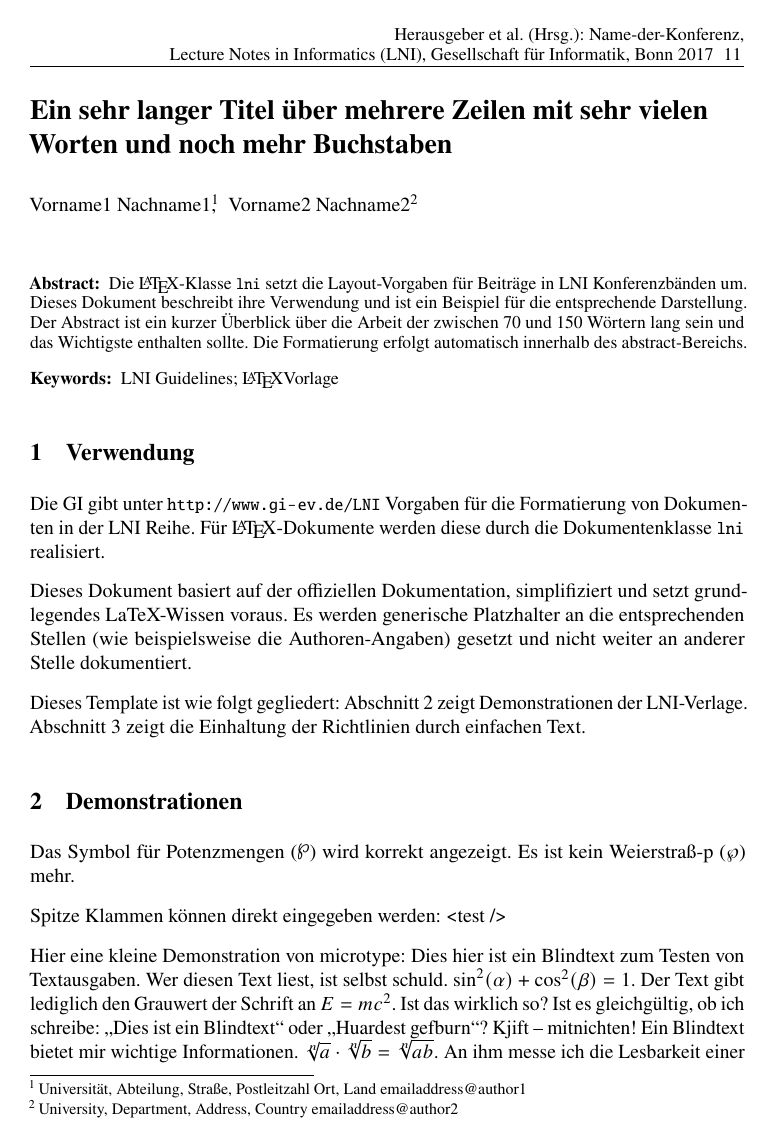
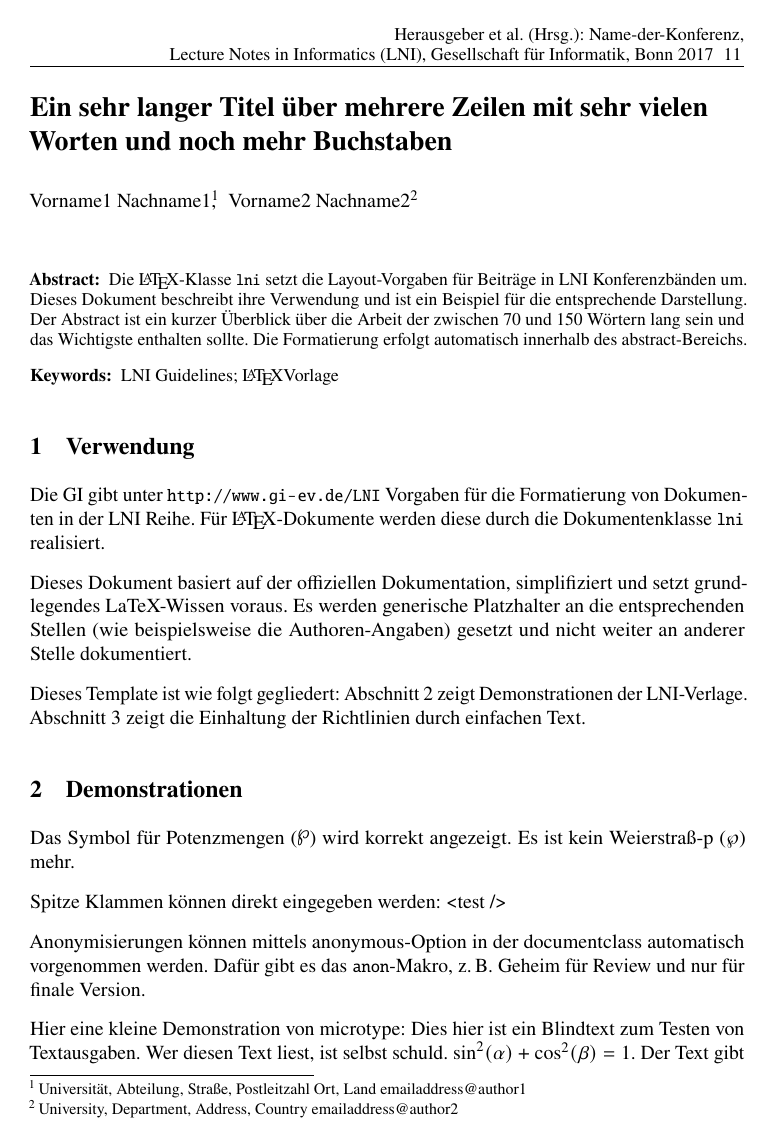
Before and after one commit to gi-ev/LNI, a LaTeX problem sheet (lni-paper-example-de.tex, which reads lni.cls): page 1 of 5. Compiled offline with pdfLaTeX.

Commit message:
Simplify anonymization of an article (#100)

```diff
--- a/lni-paper-example-de.tex
+++ b/lni-paper-example-de.tex
@@ -84,6 +85,8 @@ Das Symbol für Potenzmengen ($\powerset$) wird korrekt angezeigt.
 Es ist kein Weierstraß-p ($\wp$) mehr.
 
 Spitze Klammen können direkt eingegeben werden: <test />
+
+Anonymisierungen können mittels anonymous-Option in der documentclass automatisch vorgenommen werden. Dafür gibt es das \texttt{anon}-Makro, z.\,B. \anon{Geheim für Review} und \anon[nur für Review]{nur für finale Version}.
 
 Hier eine kleine Demonstration von \href{https://www.ctan.org/pkg/microtype}{microtype}:
 \blindtext
--- a/lni.cls
+++ b/lni.cls
@@ -57,6 +57,15 @@
 \autofontstrue
 \newif\ifnorunningheads
 \DeclareOption{norunningheads}{\norunningheadstrue}
+\newif\ifanonymous
+\anonymousfalse
+\DeclareOption{anonymous}{\anonymoustrue}
+\newcommand{\anon}[2][\iflnienglish ANONYMIZED\else ANONYMISIERT\fi]{%
+  \ifanonymous%
+    {\color{orange}#1}%
+  \else%
+    #2%
+  \fi}
 \ExecuteOptions{utf8}
 \DeclareOption*{\PassOptionsToClass{\CurrentOption}{article}}
 \ProcessOptions\relax
@@ -306,7 +315,7 @@
       \DeclareRobustCommand{\@author}{#2}%
    }
 \newcommand{\authorrunning}[1]{%
-   \fancyhead[LE]{\hspace{0.05cm}\oldsmall\thepage\hspace{5pt}#1}}
+   \fancyhead[LE]{\hspace{0.05cm}\oldsmall\thepage\hspace{5pt}\ifanonymous\iflnienglish Anonymized for review\else Anonymisiert für Review\fi\else#1\fi}}
 \newcommand*{\email}[1]{\href{mailto:#1}{\urlstyle{same}\protect\nolinkurl{#1}}}
 \newcommand{\@lnidoi}{}
 \newcommand{\lnidoi}{%
@@ -346,7 +355,7 @@
   \ifusehyperref
       \HyXeTeX@CheckUnicode
       \HyPsd@PrerenderUnicode{\@shortauthor}%
-      \pdfstringdef\@pdfauthor{\@shortauthor}%
+      \ifanonymous\else\pdfstringdef\@pdfauthor{\@shortauthor}\fi%
       \HyXeTeX@CheckUnicode
       \HyPsd@PrerenderUnicode{\@title}%
       \pdfstringdef\@pdftitle{\@title}%
@@ -380,7 +389,15 @@
     \fi%
     {\normalsize%
       \lineskip .5em%
+      \ifanonymous
+        \iflnienglish
+          anonymized for review\footnote{placeholder for contact information}
+        \else
+          anonymisiert für Review\footnote{Platzhalter für Kontaktinformationen}
+        \fi%
+      \else
         \@author
+      \fi%
       \par}%
     \vskip 21pt% Abstand vor dem Abstract
   \end{center}%
@@ -404,14 +421,14 @@
           \@lni@CC@Icon
         \fi
       }
-      \ifdefempty{\@lnidoi}{}{
+      \ifanonymous\else\ifdefempty{\@lnidoi}{}{
         \footnotesize
         \ifusehyperref
           \href{https://doi.org/\@lnidoi}{doi:\@lnidoi}
         \else
           doi:\@lnidoi
         \fi%
-      }
+      }\fi
     }
   }}
   \par
@@ -537,7 +554,7 @@
    \pagestyle{fancy}
    \fancyhead{}% Löscht alle Kopfzeileneinstellungen
    \fancyhead[RO]{\small\@shorttitle\hspace{5pt}\thepage\hspace{0.05cm}}
-   \fancyhead[LE]{\hspace{0.05cm}\small\thepage\hspace{5pt}\@shortauthor}
+   \fancyhead[LE]{\hspace{0.05cm}\small\thepage\hspace{5pt}\ifanonymous\iflnienglish Anonymized for review\else Anonymisiert für Review\fi\else\@shortauthor\fi}
    \fancyfoot{}% Löscht alle Fußzeileneinstellungen
    \renewcommand{\headrulewidth}{0.4pt} %Linie unter Kopfzeile
 \fi%
```
Also changed, not shown: lni-author-template.tex (+2 -0 lines), lni-paper-example-de.tex (1 more changed lines), 1 other file.
